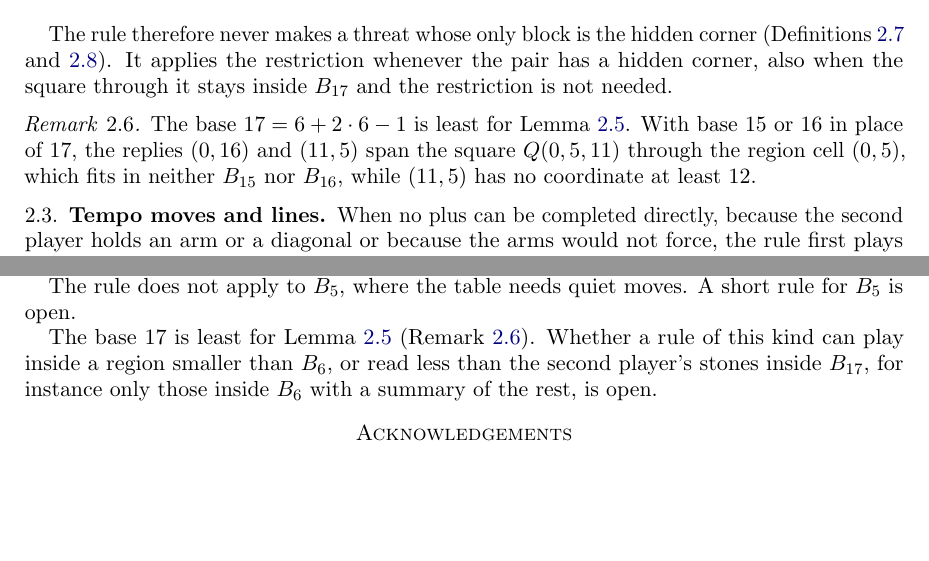
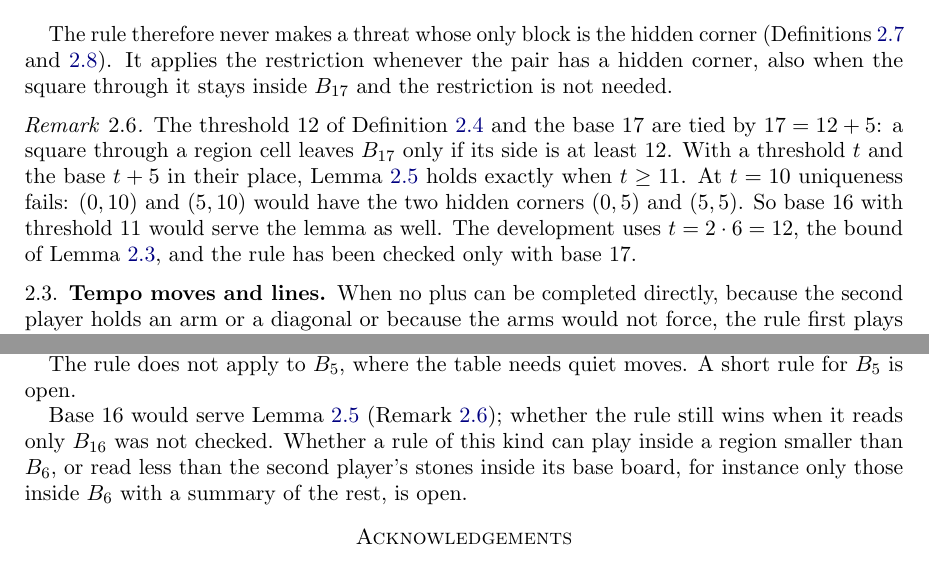
Before and after one commit to sean-reid/square-achievement, a LaTeX paper (paper/main.tex): two parts of pages 5 and 15 of 16, joined at a grey line, cut so that both start at the same text, the shorter picture padded with empty space. Compiled offline with pdfLaTeX.

Commit message:
docs(paper): correct the minimality remark on the base 17
The remark claimed 17 is the least base for the hidden-corner lemma,
but its counterexample held the threshold 12 fixed. With the threshold
tied to the base as the lemma's proof ties them, base 16 with threshold
11 satisfies both claims and base 15 is the first to fail, on
uniqueness. The remark now says this, the proof of the span lemma notes
the sharp bound the slack came from, and the open question is restated.

```diff
--- a/paper/main.tex
+++ b/paper/main.tex
@@ -339,11 +340,15 @@ through it stays inside $\Board_{17}$ and the restriction is not
 needed.
 
 \begin{remark}\label{rem:base}
-The base $17 = 6 + 2 \cdot 6 - 1$ is least for
-Lemma~\ref{lem:dichotomy}. With base $15$ or $16$ in place of $17$, the
-replies $(0,16)$ and $(11,5)$ span the square $\Sq(0,5,11)$ through the
-region cell $(0,5)$, which fits in neither $\Board_{15}$ nor
-$\Board_{16}$, while $(11,5)$ has no coordinate at least $12$.
+The threshold $12$ of Definition~\ref{def:latent} and the base $17$ are
+tied by $17 = 12 + 5$: a square through a region cell leaves
+$\Board_{17}$ only if its side is at least $12$. With a threshold $t$
+and the base $t + 5$ in their place, Lemma~\ref{lem:dichotomy} holds
+exactly when $t \ge 11$. At $t = 10$ uniqueness fails: $(0,10)$ and
+$(5,10)$ would have the two hidden corners $(0,5)$ and $(5,5)$. So base
+$16$ with threshold $11$ would serve the lemma as well. The development
+uses $t = 2 \cdot 6 = 12$, the bound of Lemma~\ref{lem:span}, and the
+rule has been checked only with base $17$.
 \end{remark}
 
 \subsection{Tempo moves and lines}
@@ -1055,11 +1060,12 @@ opening.
 The rule does not apply to $\Board_5$, where the table needs quiet
 moves. A short rule for $\Board_5$ is open.
 
-The base $17$ is least for Lemma~\ref{lem:dichotomy}
-(Remark~\ref{rem:base}). Whether a rule of this kind can play inside a
-region smaller than $\Board_6$, or read less than the second player's
-stones inside $\Board_{17}$, for instance only those inside $\Board_6$
-with a summary of the rest, is open.
+Base $16$ would serve Lemma~\ref{lem:dichotomy}
+(Remark~\ref{rem:base}); whether the rule still wins when it reads only
+$\Board_{16}$ was not checked. Whether a rule of this kind can play
+inside a region smaller than $\Board_6$, or read less than the second
+player's stones inside its base board, for instance only those inside
+$\Board_6$ with a summary of the rest, is open.
 
 \section*{Acknowledgements}
 
```
Also changed, not shown: paper/main.tex (7 more changed lines).
